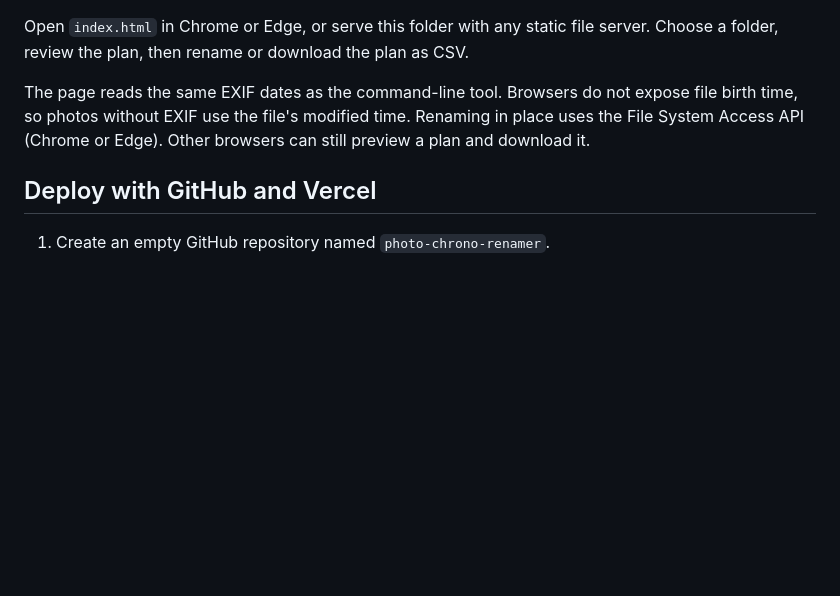
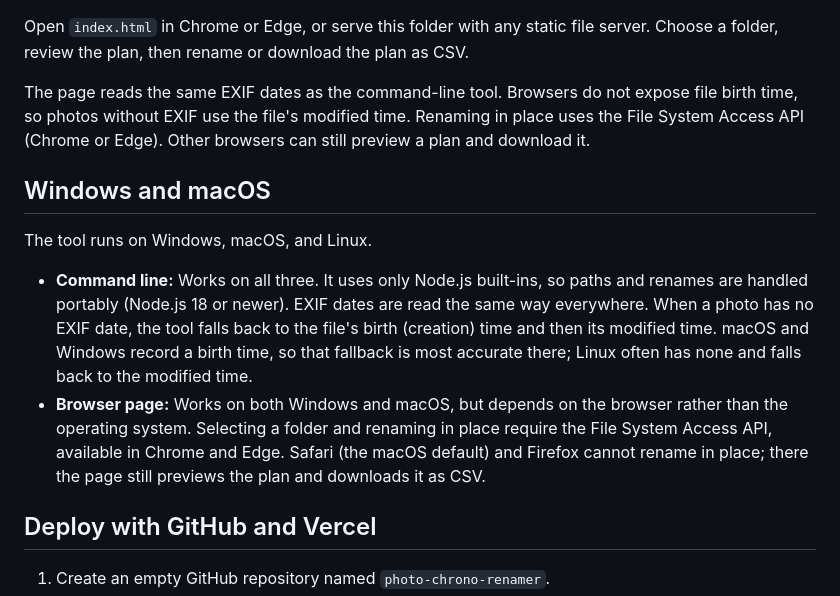
Before and after one commit to himadri-mohan/photo-chrono-renamer, a Markdown page: README.md, the part around the change. Rendered like a GitHub page; blank space fills up the shorter version.

Commit message:
docs: add Windows and macOS compatibility note to README
Co-authored-by: himadri mohan  <himadri-mohan@users.noreply.github.com>

```diff
--- a/README.md
+++ b/README.md
@@ -41,6 +41,13 @@ Open `index.html` in Chrome or Edge, or serve this folder with any static file s
 
 The page reads the same EXIF dates as the command-line tool. Browsers do not expose file birth time, so photos without EXIF use the file's modified time. Renaming in place uses the File System Access API (Chrome or Edge). Other browsers can still preview a plan and download it.
 
+## Windows and macOS
+
+The tool runs on Windows, macOS, and Linux.
+
+- **Command line:** Works on all three. It uses only Node.js built-ins, so paths and renames are handled portably (Node.js 18 or newer). EXIF dates are read the same way everywhere. When a photo has no EXIF date, the tool falls back to the file's birth (creation) time and then its modified time. macOS and Windows record a birth time, so that fallback is most accurate there; Linux often has none and falls back to the modified time.
+- **Browser page:** Works on both Windows and macOS, but depends on the browser rather than the operating system. Selecting a folder and renaming in place require the File System Access API, available in Chrome and Edge. Safari (the macOS default) and Firefox cannot rename in place; there the page still previews the plan and downloads it as CSV.
+
 ## Deploy with GitHub and Vercel
 
 1. Create an empty GitHub repository named `photo-chrono-renamer`.
```
